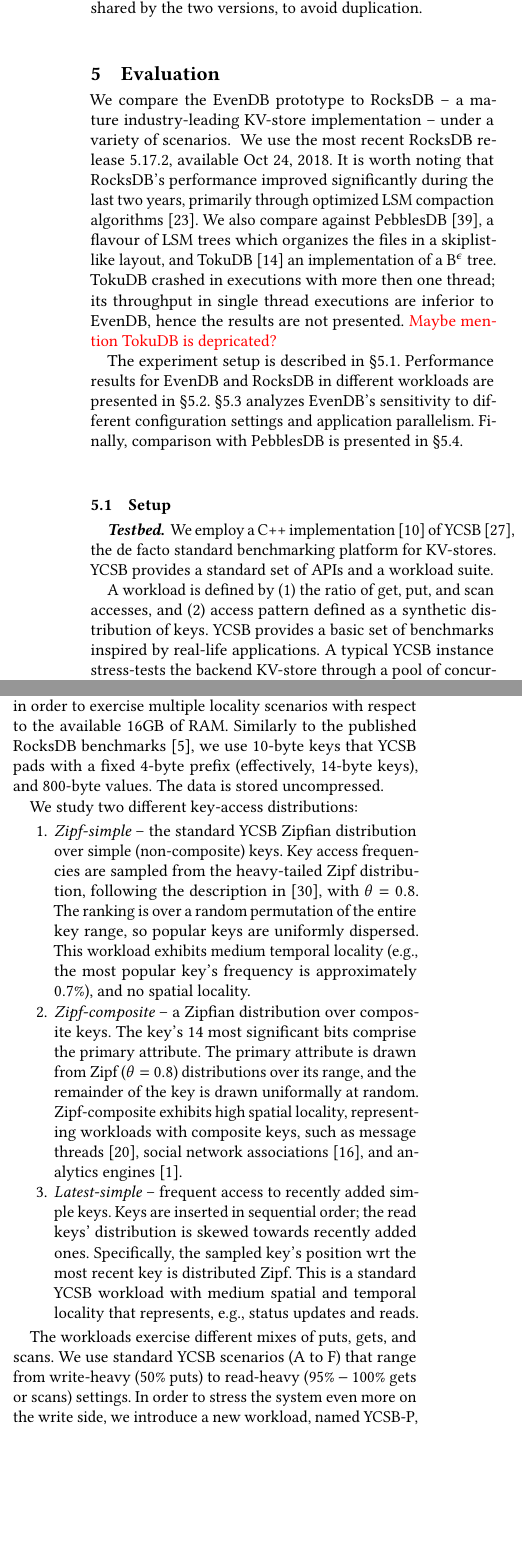
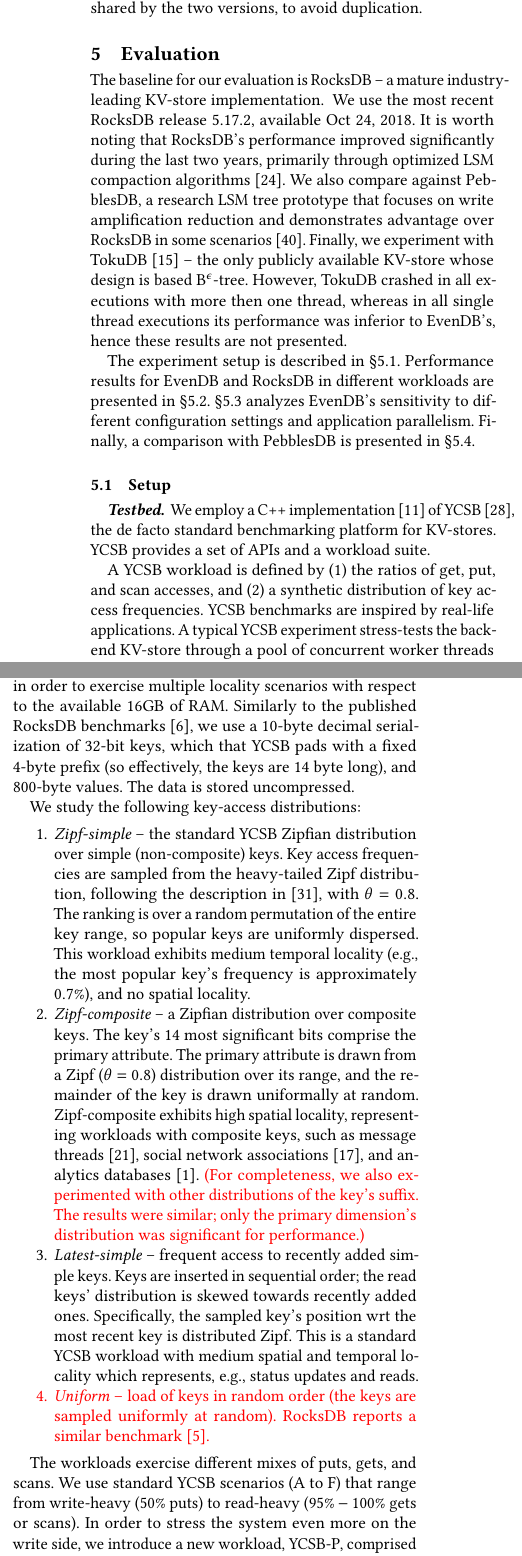
Before and after one commit to Eshcar/PiWi, a LaTeX paper (SOSP/Persistent-KVStore-for-RTAnalytics.tex, which reads SOSP/eval.tex): two parts of the columns of page 8 of 15, joined at a grey line, cut so that both start at the same text, the shorter picture padded with empty space. Compiled offline with pdfLaTeX.

Commit message:
Started Sec 5

```diff
--- a/SOSP/eval.tex
+++ b/SOSP/eval.tex
@@ -1,11 +1,21 @@
-We  compare the \sys\/ prototype to RocksDB -- a mature industry-leading KV-store implementation  -- under a variety of scenarios. \remove{RocksDB is used as storage layer of multiple popular SQL and NoSQL databases, e.g., MyRocks~\cite{MyRocks} (incarnation of MySQL) and MongoRocks~\cite{MongoRocks} (incarnation of MongoDB). RocksDB is an LSM-tree that is highly optimized for both read and write scenarios. For example, its compaction scheduling policies are highly tuned to minimize impact on mainstream data access.} We use the most recent RocksDB release 5.17.2, available Oct 24, 2018.
+The baseline for our evaluation is RocksDB -- a mature industry-leading KV-store implementation.
+\remove{RocksDB is used as storage layer of multiple popular SQL and NoSQL databases, e.g., MyRocks~\cite{MyRocks} (incarnation of MySQL)
+and MongoRocks~\cite{MongoRocks} (incarnation of MongoDB). RocksDB is an LSM-tree that is highly optimized for both read and write scenarios.
+For example, its compaction scheduling policies are highly tuned to minimize impact on mainstream data access.}
+We use the most recent RocksDB release 5.17.2, available Oct 24, 2018.
 It is worth noting that RocksDB's performance improved significantly during the last two years, primarily through
-optimized LSM compaction algorithms~\cite{CallaghanCompaction}.   We also compare against PebblesDB~\cite{PebblesDB}, a flavour of LSM trees which organizes the files in a skiplist-like layout, and TokuDB~\cite{TokuDB} an implementation of a B$^\epsilon$ tree. TokuDB crashed in executions with more then one thread; its throughput in single thread executions are inferior to \sys, hence the results are not presented. \inred{Maybe mention TokuDB is depricated?}
+optimized LSM compaction algorithms~\cite{CallaghanCompaction}.   We also compare against PebblesDB,
+a research LSM tree prototype that focuses on write amplification reduction and demonstrates advantage
+over RocksDB in some scenarios~\cite{PebblesDB}. Finally, we experiment with TokuDB~\cite{TokuDB} --
+the only publicly available KV-store whose design is based B$^\epsilon$-tree. However, TokuDB crashed
+in all executions with more then one thread, whereas in all single thread executions its performance was
+inferior to \sys's, hence these results are not presented.
 
 The experiment setup is described in \cref{ssec:setup}.
 Performance results for \sys\ and RocksDB in
 different workloads are presented in \cref{ssec:results}.
-\cref{ssec:drill} analyzes \sys's sensitivity to different configuration settings and application parallelism. Finally, comparison with PebblesDB is presented in \cref{ssec:pebbles}.
+\cref{ssec:drill} analyzes \sys's sensitivity to different configuration settings and application parallelism.
+Finally, a comparison with PebblesDB is presented in \cref{ssec:pebbles}.
 %\cref{ssec:recover} evaluates its recovery mechanism.
 
 
@@ -14,14 +24,15 @@ different workloads are presented in \cref{ssec:results}.
 
 \paragraph{Testbed.} We employ a C++ implementation~\cite{Cpp-YCSB} of YCSB~\cite{YCSB}, the  de facto standard
 benchmarking platform for KV-stores.
-YCSB provides a standard set of APIs and a workload suite.
+YCSB provides a set of APIs and a workload suite.
 % Most modern KV-stores implement  YCSB adapter API's.
 %The platform decouples data access from workload generation,
 %thereby providing common ground for backend comparison.
 
-A workload is defined by  (1) the ratio of get, put, and scan accesses, and (2) access pattern defined as a synthetic distribution of keys.
-YCSB provides a basic set of benchmarks  inspired by real-life applications.
+A YCSB workload is defined by  (1) the ratios of get, put, and scan accesses,
+and (2) a synthetic distribution of key access frequencies.
+YCSB  benchmarks  are inspired by real-life applications.
 % and allows developing new ones through workload generation APIs.
-A typical YCSB instance stress-tests the backend KV-store through a pool of concurrent worker threads that drive identical
+A typical YCSB experiment stress-tests the backend KV-store through a pool of concurrent worker threads that drive identical
 workloads. %It aggregates the key performance metrics for the scenario under test.
 
@@ -37,12 +48,12 @@ In addition, we measure \emph{write amplification}, namely, bytes written to sto
 %The OS performance counters are retrieved from the Linux proc filesystem.
 
 \paragraph{Workloads.}
-We scale the dataset size from 4GB to 64GB, in order to exercise multiple locality
-scenarios with respect to the available 16GB of RAM. Similarly to the published RocksDB benchmarks~\cite{RocksDBPerf}, we use
-10-byte keys that YCSB pads with a fixed 4-byte prefix (effectively, 14-byte keys), and 800-byte values.
-The data is stored uncompressed.
+We vary the dataset size from 4GB to 64GB, in order to exercise multiple locality
+scenarios with respect to the available 16GB of RAM. Similarly to the published RocksDB benchmarks~\cite{RocksDBPerf},
+we use a 10-byte decimal serialization of 32-bit keys, which that YCSB pads with a fixed 4-byte prefix (so effectively,
+the keys are 14 byte long), and 800-byte values. The data is stored uncompressed.
 
-We study two different key-access distributions:
+We study the following key-access distributions:
 
 \begin{enumerate}
 \item {\em Zipf-simple} -- the standard YCSB Zipfian distribution over simple (non-composite) keys.
@@ -57,25 +68,29 @@ and no spatial locality.
 
 \item {\em Zipf-composite}  -- a Zipfian distribution over composite keys.
 The key's $14$ most significant bits comprise the primary attribute.
-%% Flurry1
-%Both the primary attribute and  the remainder of the key are drawn from Zipf ($\theta=0.8$) distributions over their ranges.
-%% Flurry2
-The primary attribute is drawn from Zipf ($\theta=0.8$) distributions over its range, and  the remainder of the key is drawn uniformally at random.
+The primary attribute is drawn from a Zipf ($\theta=0.8$) distribution over its range,
+and  the remainder of the key is drawn uniformally at random.
 Zipf-composite exhibits high spatial locality, representing workloads
 with composite keys, such as message threads~\cite{Borthakur:2011:AHG:1989323.1989438},
-social network associations~\cite{Armstrong:2013:LDB:2463676.2465296}, and analytics engines~\cite{flurry}.
+social network associations~\cite{Armstrong:2013:LDB:2463676.2465296}, and analytics databases~\cite{flurry}.
+\inred{(For completeness, we also experimented with other distributions of the key's suffix.
+The results were similar; only the primary dimension's distribution was significant for performance.)}
 
 \item {\em Latest-simple} -- frequent access to recently added simple keys.
 Keys are inserted in sequential  order; the read keys' distribution is skewed towards recently added ones.
 Specifically, the sampled key's position wrt the most recent key is distributed Zipf. This is a
-standard YCSB workload with medium spatial and temporal locality that represents, e.g., status updates and reads.
+standard YCSB workload with medium spatial and temporal locality which represents, e.g., status updates and reads.
+
+\inred{\item {\em Uniform} -- load of keys in random order (the keys are sampled uniformly at random). RocksDB
+reports a similar benchmark~\cite{rocksdb-benchmarks}. }
+
 \end{enumerate}
 
 The workloads exercise different mixes of puts, gets, and scans. We use standard YCSB scenarios
-(A to F) that range from write-heavy ($50\%$ puts) to read-heavy ($95\%-100\%$ gets or scans) settings.
-In order to stress the system even more on the write side, we introduce a new workload, named
-YCSB-P, comprised of $100\%$ puts. It captures a data load scenario (e.g., from an
-external data pipeline).
+(A to F) that range from write-heavy ($50\%$ puts) to read-heavy ($95\%-100\%$ gets or scans).
+In order to stress the system even more on the write side, we introduce a new workload,
+YCSB-P, comprised of $100\%$ puts. It captures a non-sequential data load scenario (e.g., an ETL
+from an external data pipeline~\cite{flurry}).
 
 \paragraph{Evaluation methodology and configuration.} Each experiment consists of three stages. The first stage builds
 the dataset, by filling an initially empty store with a sequence of KV-pairs, ordered by key. The second phase is a warm-up phase running read-only operations to fill the caches. The third
```
Also changed, not shown: SOSP/ref.bib (+1 -1 lines), SOSP/eval.tex (8 more changed lines).
